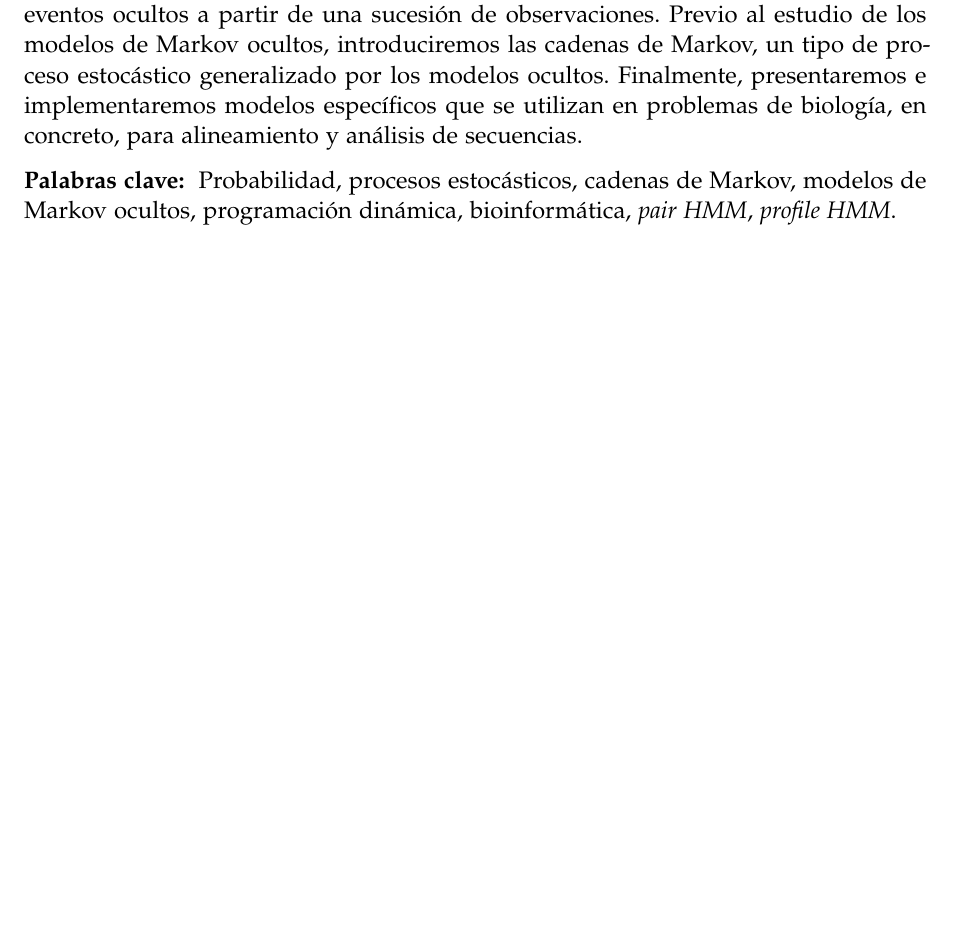
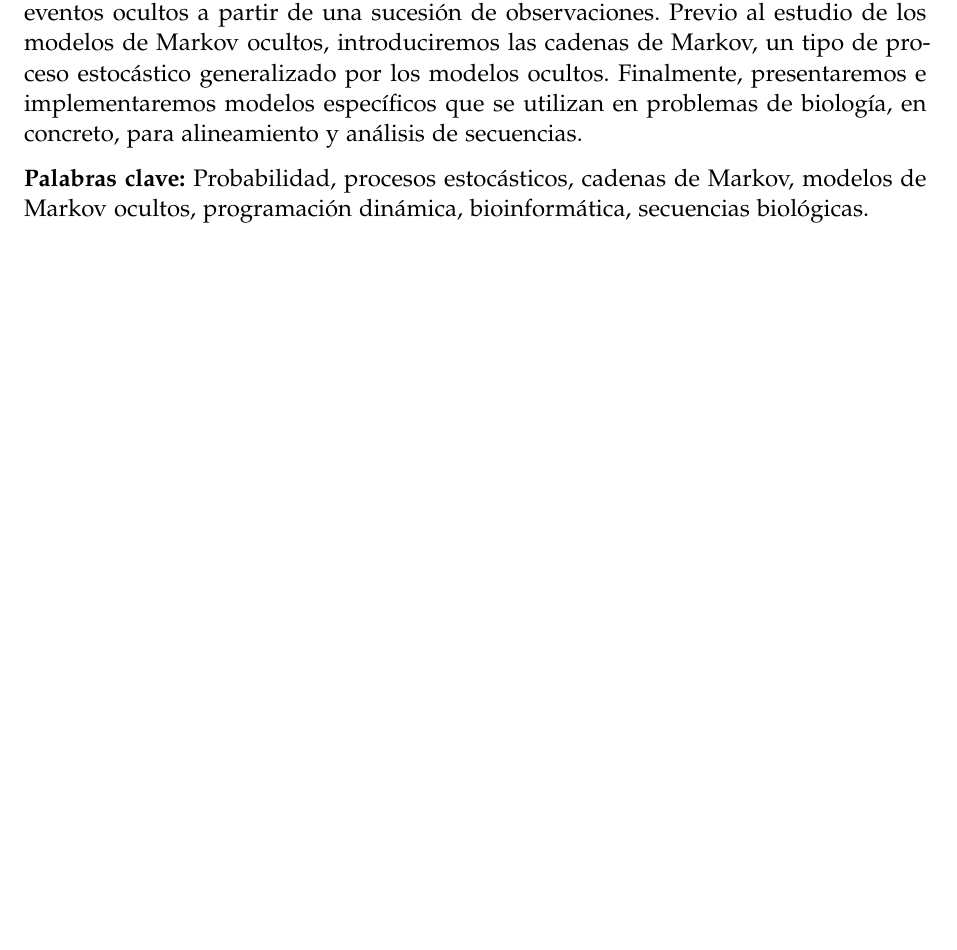
Before and after one commit to vdeq79/TFG, a LaTeX thesis (documentation/main.tex, which reads documentation/imports/Resumen.tex): part of page 3 of 80, cut so that both start at the same text. Compiled offline with pdfLaTeX; a missing font is replaced by an installed copy or a similar font.

Commit message:
#9 cambia las palabras claves

```diff
--- a/documentation/imports/Resumen.tex
+++ b/documentation/imports/Resumen.tex
@@ -3,4 +3,4 @@ En ocasiones, necesitamos estudiar sucesos que no son directamente observables p
 
 En este trabajo se estudia los elementos que constituyen un modelo de Markov oculto y los algoritmos que proceden a partir de ello. Algunos de los cuales, fundamentándose en la  programación dinámica. Con dichos algoritmos, podemos inferir sobre los eventos ocultos a partir de una sucesión de observaciones. Previo al estudio de los modelos de Markov ocultos, introduciremos las cadenas de Markov, un tipo de proceso estocástico generalizado por los modelos ocultos. Finalmente, presentaremos e implementaremos modelos específicos que se utilizan en problemas de biología, en concreto, para alineamiento y análisis de secuencias.
 
-\textbf{Palabras clave: } Probabilidad, procesos estocásticos, cadenas de Markov, modelos de Markov ocultos, programación dinámica, bioinformática, \textit{pair HMM}, \textit{profile HMM}.
+\textbf{Palabras clave:} Probabilidad, procesos estocásticos, cadenas de Markov, modelos de Markov ocultos, programación dinámica, bioinformática, secuencias biológicas.
```
Also changed, not shown: documentation/main.pdf.
